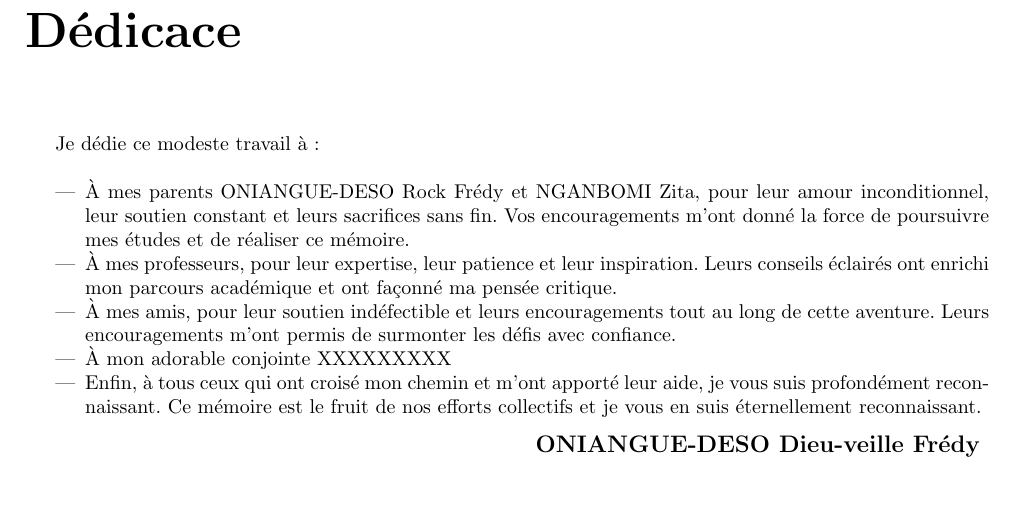
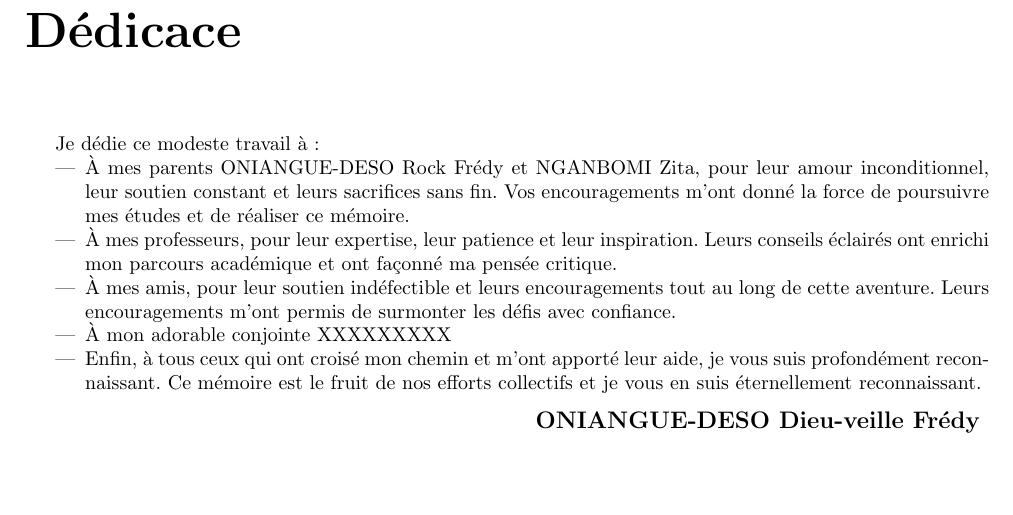
Before and after one commit to Ssnnee/asp, a LaTeX document (main.tex, which reads dedicace.tex): part of page 2 of 6, cut so that both start at the same text. Compiled offline with pdfLaTeX.

Commit message:
feat: add dedicace

```diff
--- a/dedicace.tex
+++ b/dedicace.tex
@@ -1,5 +1,5 @@
 \chapter*{Dédicace}
-Je dédie ce modeste travail à : \\
+Je dédie ce modeste travail à :
 \begin{itemize}
   \item {
     À mes parents ONIANGUE-DESO Rock Frédy et NGANBOMI Zita, pour leur amour
```
